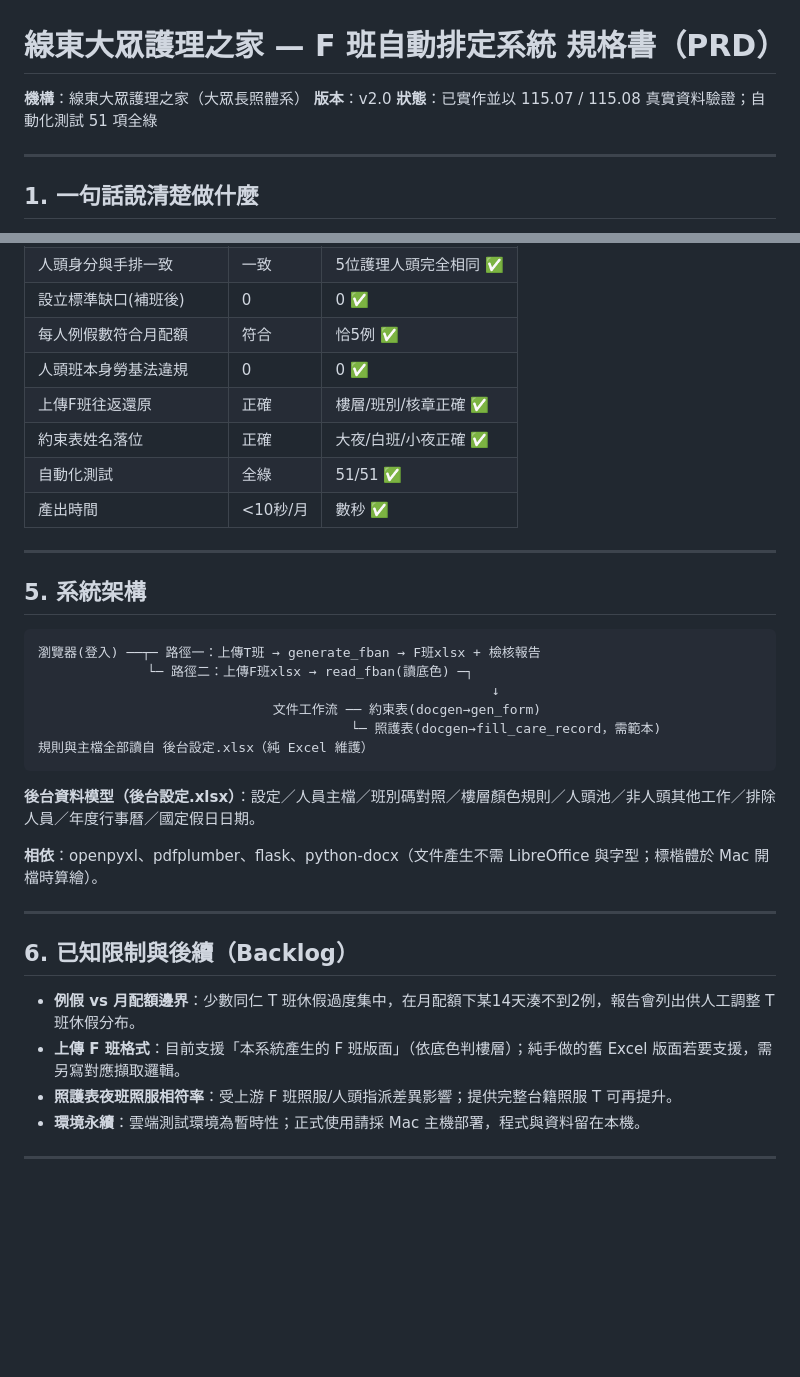
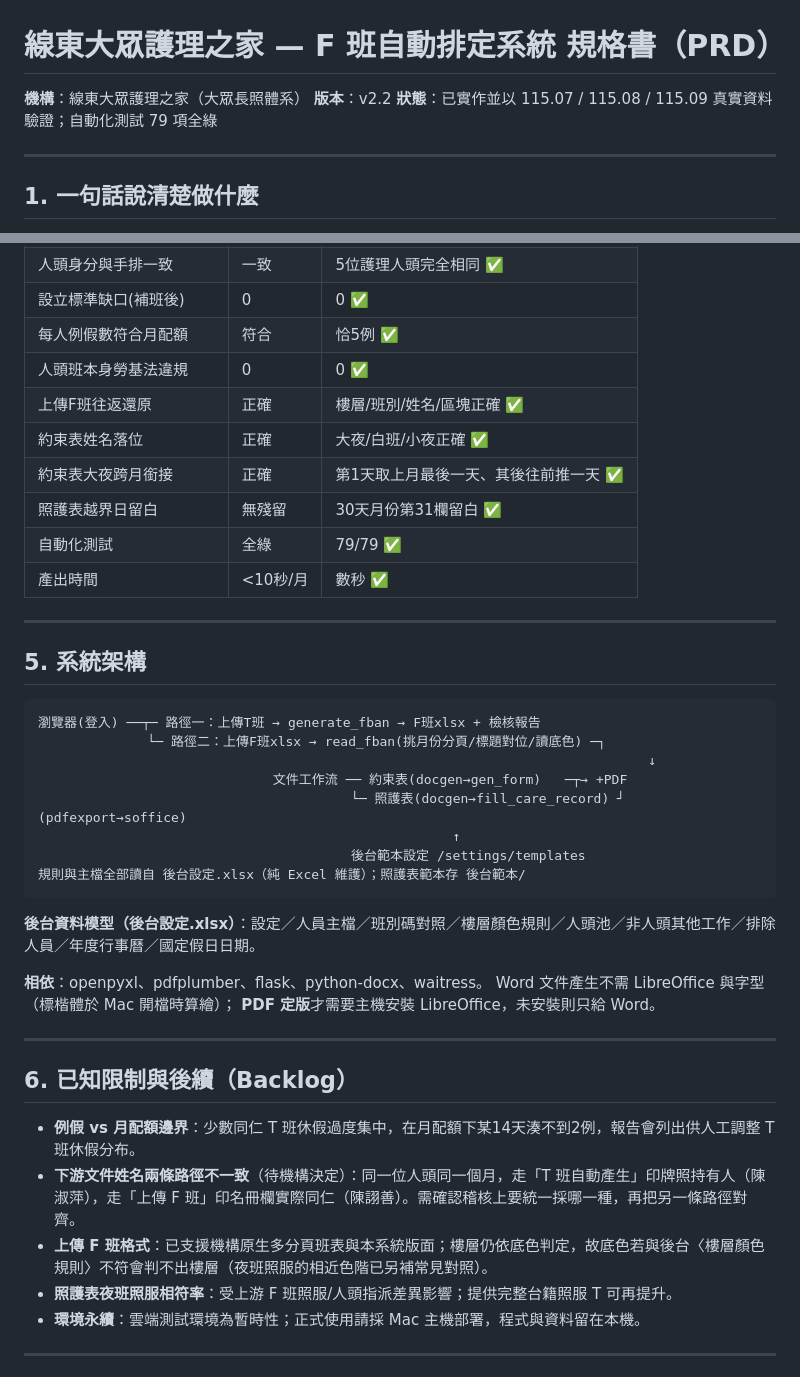
Before and after one commit to anthonychuang-collab/Anthony-s-Github, a Markdown page: f_schedule/F班系統_規格書PRD.md, 2 parts joined by grey strips. Drawn GitHub-style; blank space fills up the shorter version.

````diff
--- a/f_schedule/F班系統_規格書PRD.md
+++ b/f_schedule/F班系統_規格書PRD.md
@@ -1,8 +1,8 @@
 # 線東大眾護理之家 — F 班自動排定系統 規格書（PRD）
 
 **機構**：線東大眾護理之家（大眾長照體系）
-**版本**：v2.0
-**狀態**：已實作並以 115.07 / 115.08 真實資料驗證；自動化測試 51 項全綠
+**版本**：v2.2
+**狀態**：已實作並以 115.07 / 115.08 / 115.09 真實資料驗證；自動化測試 79 項全綠
 
 ---
 
@@ -134,9 +171,11 @@ F 班是機構核心稽核文件（人頭核章對照、照護表核章對應、
 | 設立標準缺口(補班後) | 0 | 0 ✅ |
 | 每人例假數符合月配額 | 符合 | 恰5例 ✅ |
 | 人頭班本身勞基法違規 | 0 | 0 ✅ |
-| 上傳F班往返還原 | 正確 | 樓層/班別/核章正確 ✅ |
+| 上傳F班往返還原 | 正確 | 樓層/班別/姓名/區塊正確 ✅ |
 | 約束表姓名落位 | 正確 | 大夜/白班/小夜正確 ✅ |
-| 自動化測試 | 全綠 | 51/51 ✅ |
+| 約束表大夜跨月銜接 | 正確 | 第1天取上月最後一天、其後往前推一天 ✅ |
+| 照護表越界日留白 | 無殘留 | 30天月份第31欄留白 ✅ |
+| 自動化測試 | 全綠 | 79/79 ✅ |
 | 產出時間 | <10秒/月 | 數秒 ✅ |
 
 ---
@@ -145,23 +184,28 @@ F 班是機構核心稽核文件（人頭核章對照、照護表核章對應、
 
 ```
 瀏覽器(登入) ──┬─ 路徑一：上傳T班 → generate_fban → F班xlsx + 檢核報告
-              └─ 路徑二：上傳F班xlsx → read_fban(讀底色) ─┐
-                                                          ↓
-                              文件工作流 ── 約束表(docgen→gen_form)
-                                        └─ 照護表(docgen→fill_care_record，需範本)
-規則與主檔全部讀自 後台設定.xlsx（純 Excel 維護）
+              └─ 路徑二：上傳F班xlsx → read_fban(挑月份分頁/標題對位/讀底色) ─┐
+                                                                              ↓
+                              文件工作流 ── 約束表(docgen→gen_form)   ─┬→ +PDF
+                                        └─ 照護表(docgen→fill_care_record) ┘  (pdfexport→soffice)
+                                                     ↑
+                                        後台範本設定 /settings/templates
+規則與主檔全部讀自 後台設定.xlsx（純 Excel 維護）；照護表範本存 後台範本/
 ```
 
 **後台資料模型（後台設定.xlsx）**：設定／人員主檔／班別碼對照／樓層顏色規則／人頭池／非人頭其他工作／排除人員／年度行事曆／國定假日日期。
 
-**相依**：openpyxl、pdfplumber、flask、python-docx（文件產生不需 LibreOffice 與字型；標楷體於 Mac 開檔時算繪）。
+**相依**：openpyxl、pdfplumber、flask、python-docx、waitress。
+Word 文件產生不需 LibreOffice 與字型（標楷體於 Mac 開檔時算繪）；
+**PDF 定版**才需要主機安裝 LibreOffice，未安裝則只給 Word。
 
 ---
 
 ## 6. 已知限制與後續（Backlog）
 
 - **例假 vs 月配額邊界**：少數同仁 T 班休假過度集中，在月配額下某14天湊不到2例，報告會列出供人工調整 T 班休假分布。
-- **上傳 F 班格式**：目前支援「本系統產生的 F 班版面」（依底色判樓層）；純手做的舊 Excel 版面若要支援，需另寫對應擷取邏輯。
+- **下游文件姓名兩條路徑不一致**（待機構決定）：同一位人頭同一個月，走「T 班自動產生」印牌照持有人（陳淑萍），走「上傳 F 班」印名冊欄實際同仁（陳詡善）。需確認稽核上要統一採哪一種，再把另一條路徑對齊。
+- **上傳 F 班格式**：已支援機構原生多分頁班表與本系統版面；樓層仍依底色判定，故底色若與後台〈樓層顏色規則〉不符會判不出樓層（夜班照服的相近色階已另補常見對照）。
 - **照護表夜班照服相符率**：受上游 F 班照服/人頭指派差異影響；提供完整台籍照服 T 可再提升。
 - **環境永續**：雲端測試環境為暫時性；正式使用請採 Mac 主機部署，程式與資料留在本機。
 
````
Also changed, not shown: other parts of f_schedule/F班系統_規格書PRD.md (+48 -11 lines).
